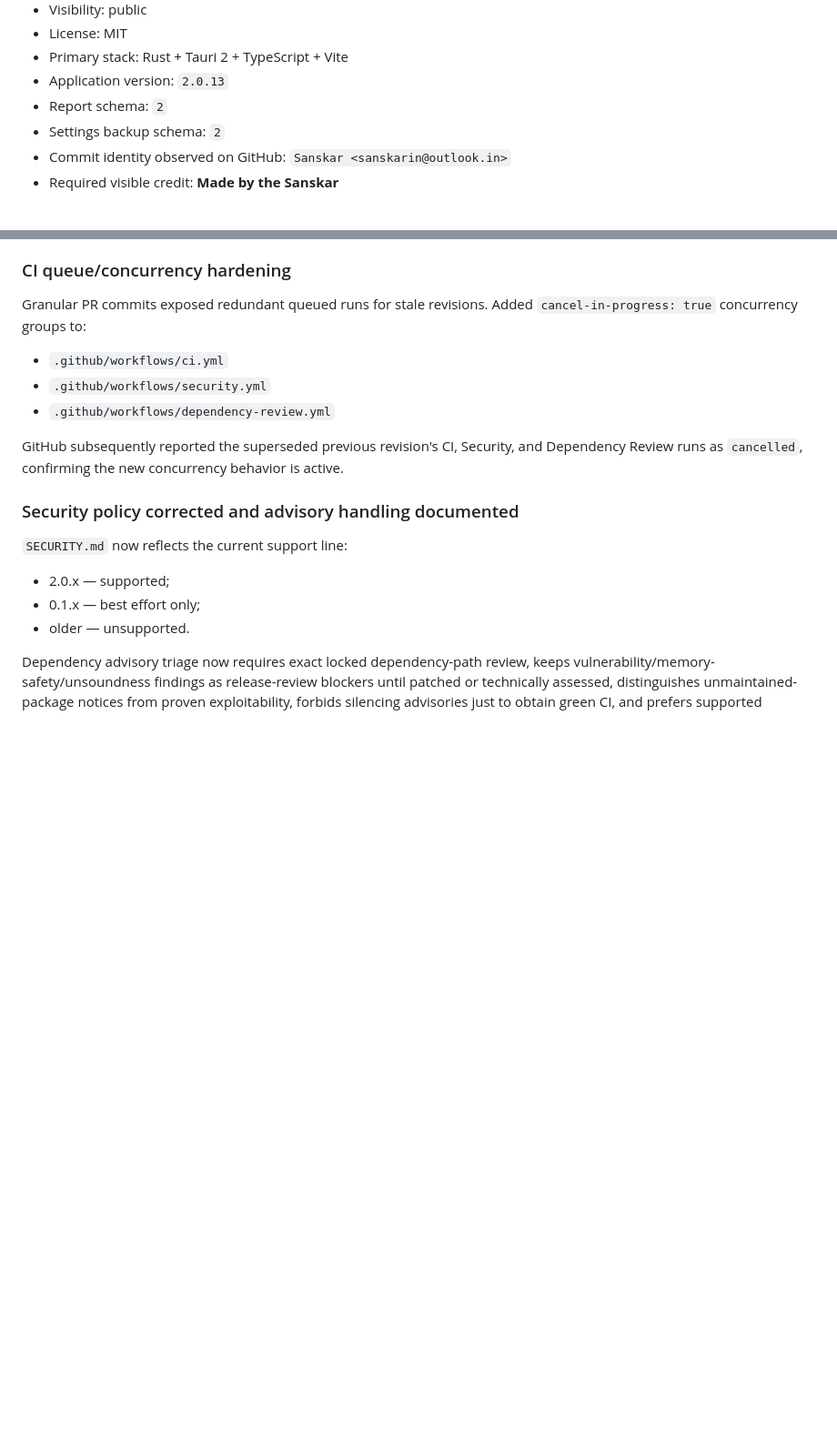
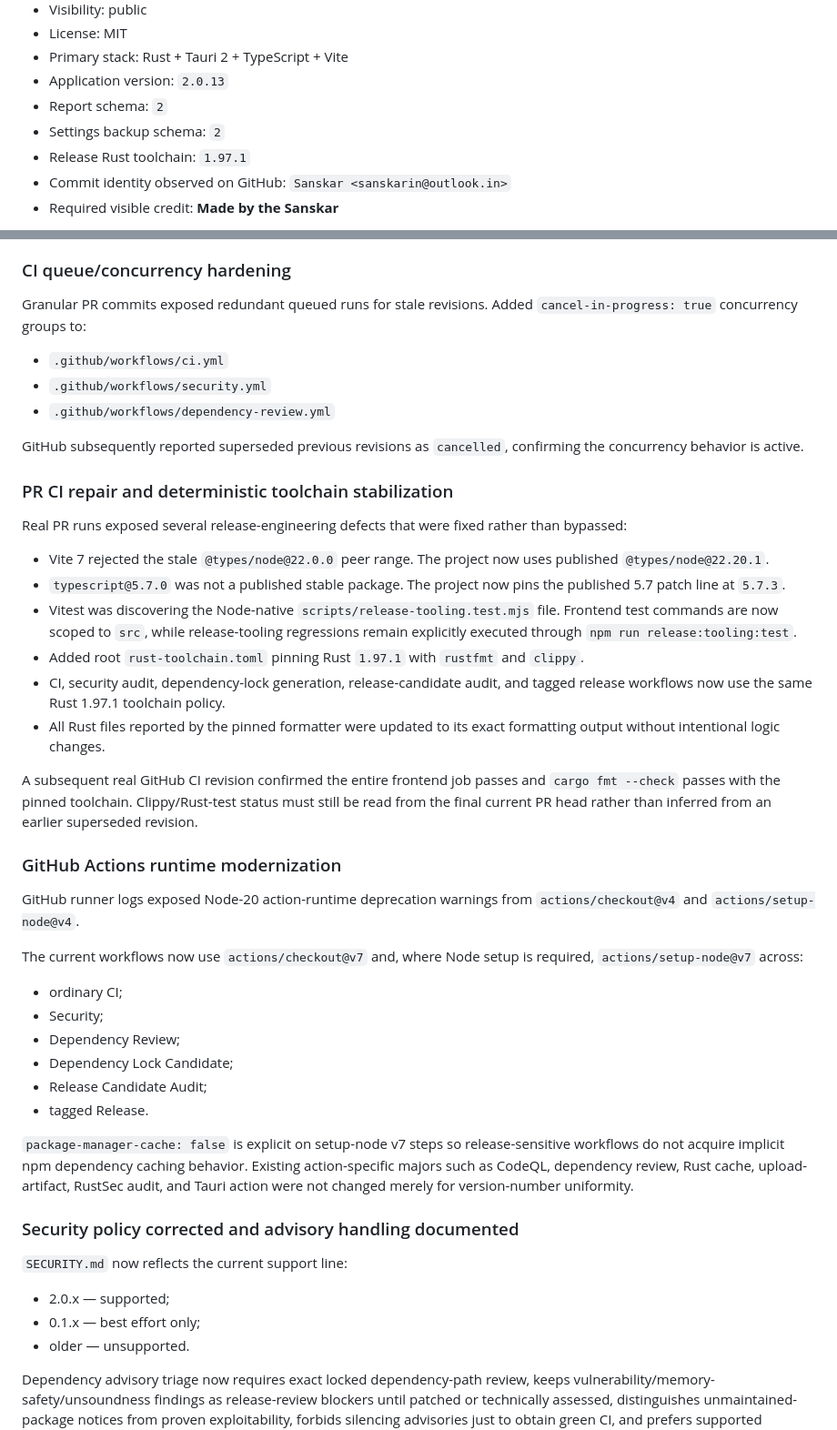
Before and after one commit to sanskarIN/textlens, a Markdown page: what_changed.md, 2 parts joined by grey strips. Shown at 91% size. Rendered like a GitHub page; blank space fills up the shorter version.

```diff
--- a/what_changed.md
+++ b/what_changed.md
@@ -20,6 +20,7 @@ The source work is implemented on `release/v2.0.13-reproducible-evidence` and pr
 - Application version: `2.0.13`
 - Report schema: `2`
 - Settings backup schema: `2`
+- Release Rust toolchain: `1.97.1`
 - Commit identity observed on GitHub: `Sanskar <sanskarin@outlook.in>`
 - Required visible credit: **Made by the Sanskar**
 
@@ -142,7 +143,35 @@ Granular PR commits exposed redundant queued runs for stale revisions. Added `ca
 - `.github/workflows/security.yml`
 - `.github/workflows/dependency-review.yml`
 
-GitHub subsequently reported the superseded previous revision's CI, Security, and Dependency Review runs as `cancelled`, confirming the new concurrency behavior is active.
+GitHub subsequently reported superseded previous revisions as `cancelled`, confirming the concurrency behavior is active.
+
+### PR CI repair and deterministic toolchain stabilization
+
+Real PR runs exposed several release-engineering defects that were fixed rather than bypassed:
+
+- Vite 7 rejected the stale `@types/node@22.0.0` peer range. The project now uses published `@types/node@22.20.1`.
+- `typescript@5.7.0` was not a published stable package. The project now pins the published 5.7 patch line at `5.7.3`.
+- Vitest was discovering the Node-native `scripts/release-tooling.test.mjs` file. Frontend test commands are now scoped to `src`, while release-tooling regressions remain explicitly executed through `npm run release:tooling:test`.
+- Added root `rust-toolchain.toml` pinning Rust `1.97.1` with `rustfmt` and `clippy`.
+- CI, security audit, dependency-lock generation, release-candidate audit, and tagged release workflows now use the same Rust 1.97.1 toolchain policy.
+- All Rust files reported by the pinned formatter were updated to its exact formatting output without intentional logic changes.
+
+A subsequent real GitHub CI revision confirmed the entire frontend job passes and `cargo fmt --check` passes with the pinned toolchain. Clippy/Rust-test status must still be read from the final current PR head rather than inferred from an earlier superseded revision.
+
+### GitHub Actions runtime modernization
+
+GitHub runner logs exposed Node-20 action-runtime deprecation warnings from `actions/checkout@v4` and `actions/setup-node@v4`.
+
+The current workflows now use `actions/checkout@v7` and, where Node setup is required, `actions/setup-node@v7` across:
+
+- ordinary CI;
+- Security;
+- Dependency Review;
+- Dependency Lock Candidate;
+- Release Candidate Audit;
+- tagged Release.
+
+`package-manager-cache: false` is explicit on setup-node v7 steps so release-sensitive workflows do not acquire implicit npm dependency caching behavior. Existing action-specific majors such as CodeQL, dependency review, Rust cache, upload-artifact, RustSec audit, and Tauri action were not changed merely for version-number uniformity.
 
 ### Security policy corrected and advisory handling documented
 
```
Also changed, not shown: other parts of what_changed.md (+28 -22 lines).
